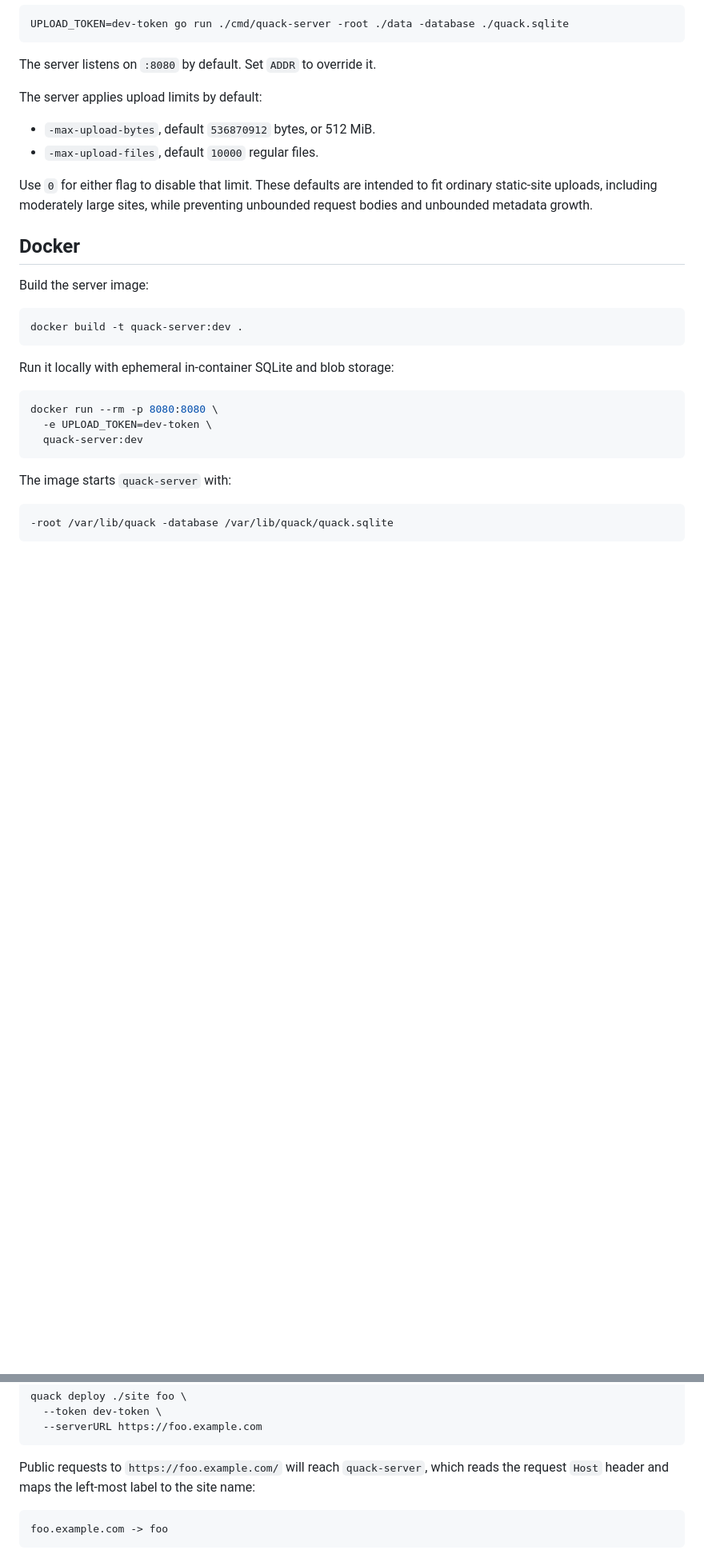
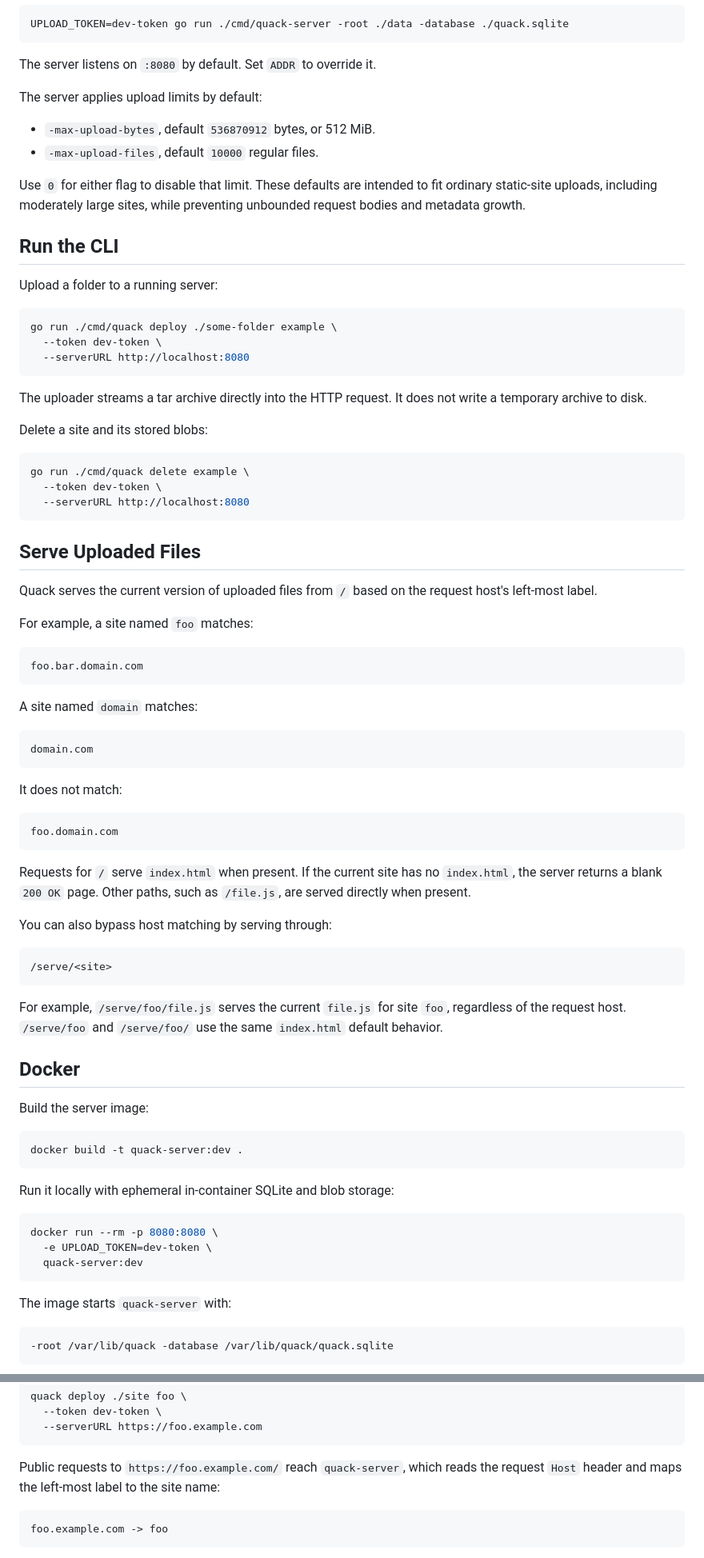
Before and after one commit to nwswanson/quack, a Markdown page: README.md, 2 parts joined by grey strips. Shown at 80% size. Drawn GitHub-style; blank space fills up the shorter version.

````diff
--- a/README.md
+++ b/README.md
@@ -25,7 +38,59 @@ The server applies upload limits by default:
 - `-max-upload-bytes`, default `536870912` bytes, or 512 MiB.
 - `-max-upload-files`, default `10000` regular files.
 
-Use `0` for either flag to disable that limit. These defaults are intended to fit ordinary static-site uploads, including moderately large sites, while preventing unbounded request bodies and unbounded metadata growth.
+Use `0` for either flag to disable that limit. These defaults are intended to fit ordinary static-site uploads, including moderately large sites, while preventing unbounded request bodies and metadata growth.
+
+## Run the CLI
+
+Upload a folder to a running server:
+
+```bash
+go run ./cmd/quack deploy ./some-folder example \
+  --token dev-token \
+  --serverURL http://localhost:8080
+```
+
+The uploader streams a tar archive directly into the HTTP request. It does not write a temporary archive to disk.
+
+Delete a site and its stored blobs:
+
+```bash
+go run ./cmd/quack delete example \
+  --token dev-token \
+  --serverURL http://localhost:8080
+```
+
+## Serve Uploaded Files
+
+Quack serves the current version of uploaded files from `/` based on the request host's left-most label.
+
+For example, a site named `foo` matches:
+
+```text
+foo.bar.domain.com
+```
+
+A site named `domain` matches:
+
+```text
+domain.com
+```
+
+It does not match:
+
+```text
+foo.domain.com
+```
+
+Requests for `/` serve `index.html` when present. If the current site has no `index.html`, the server returns a blank `200 OK` page. Other paths, such as `/file.js`, are served directly when present.
+
+You can also bypass host matching by serving through:
+
+```text
+/serve/<site>
+```
+
+For example, `/serve/foo/file.js` serves the current `file.js` for site `foo`, regardless of the request host. `/serve/foo` and `/serve/foo/` use the same `index.html` default behavior.
 
 ## Docker
 
@@ -91,7 +156,7 @@ quack deploy ./site foo \
   --serverURL https://foo.example.com
 ```
 
-Public requests to `https://foo.example.com/` will reach `quack-server`, which reads the request `Host` header and maps the left-most label to the site name:
+Public requests to `https://foo.example.com/` reach `quack-server`, which reads the request `Host` header and maps the left-most label to the site name:
 
 ```text
 foo.example.com -> foo
````
Also changed, not shown: other parts of README.md (+19 -56 lines).
